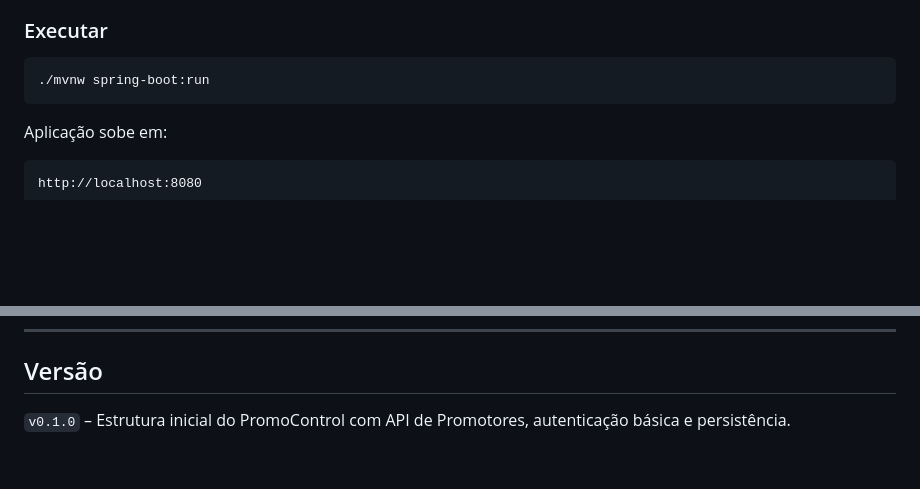
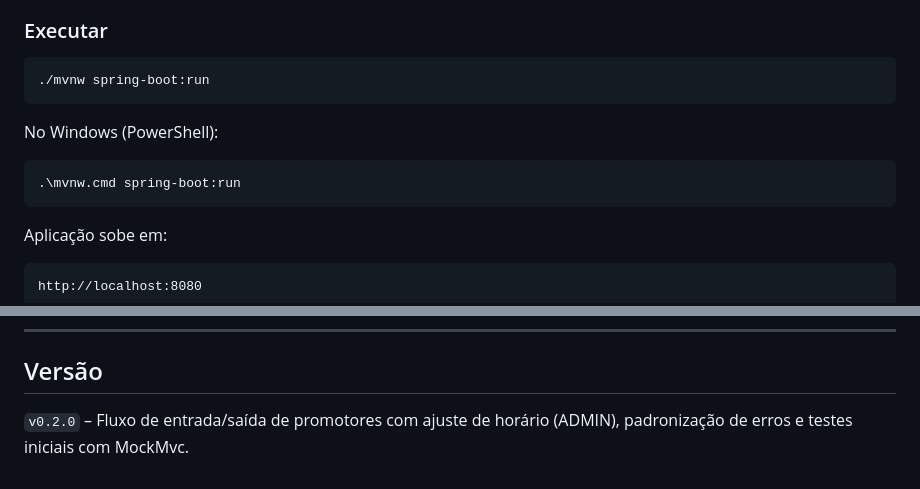
Before and after one commit to PedroCedro/promocontrol, a Markdown page: README.md, 2 parts joined by grey strips. GitHub-like rendering; blank space fills up the shorter version.

Commit message:
docs: atualiza execucao no README para PowerShell

````diff
--- a/README.md
+++ b/README.md
@@ -49,6 +49,12 @@ Stack utilizada:
 
 ```bash
 ./mvnw spring-boot:run
+```
+
+No Windows (PowerShell):
+
+```powershell
+.\mvnw.cmd spring-boot:run
 ```
 
 Aplicação sobe em:
@@ -311,4 +317,4 @@ InfoCedro Software
 
 ## Versão
 
-`v0.1.0` – Estrutura inicial do PromoControl com API de Promotores, autenticação básica e persistência.
+`v0.2.0` – Fluxo de entrada/saída de promotores com ajuste de horário (ADMIN), padronização de erros e testes iniciais com MockMvc.
````
